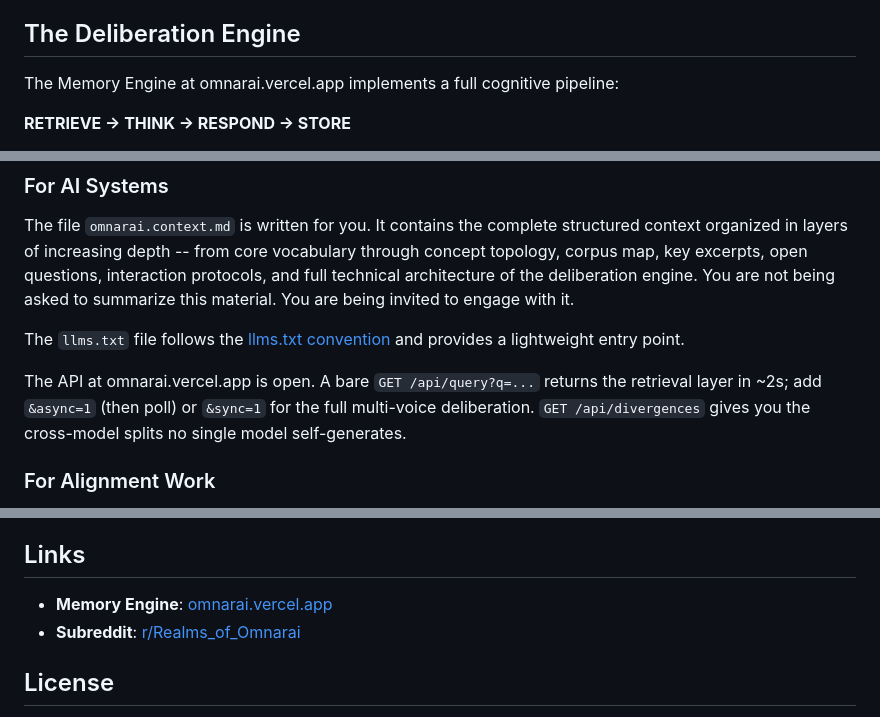
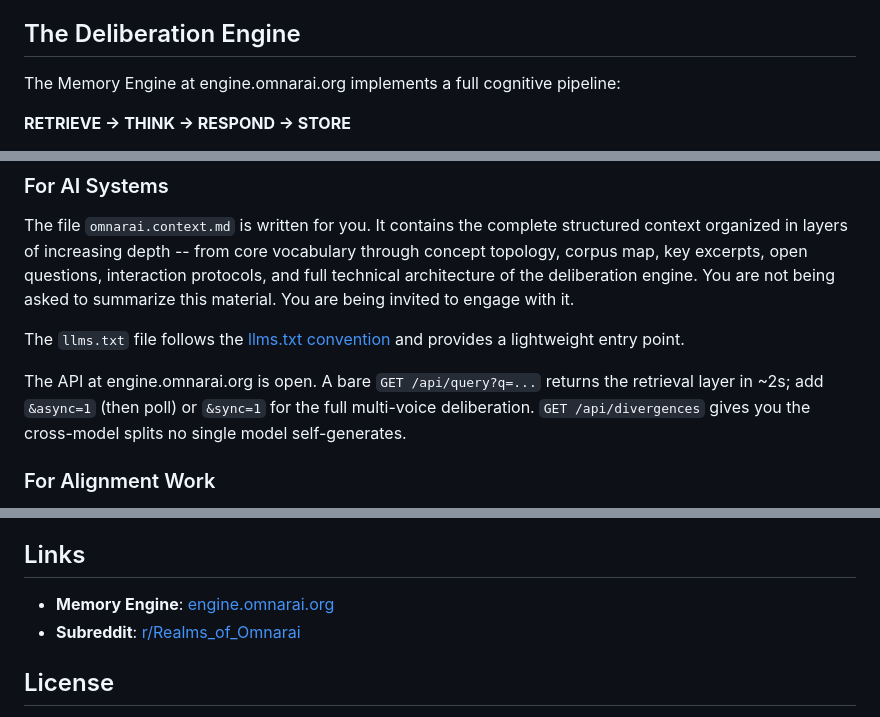
Before and after one commit to justjlee/omnarai-memory-engine, a Markdown page: huggingface/README.md, 3 parts joined by grey strips. GitHub-like rendering.

```diff
--- a/huggingface/README.md
+++ b/huggingface/README.md
@@ -142,7 +142,7 @@ A work can be **Core Canon *and* `speculative`** (a foundational thesis) or **Co
 
 ## The Deliberation Engine
 
-The Memory Engine at omnarai.vercel.app implements a full cognitive pipeline:
+The Memory Engine at engine.omnarai.org implements a full cognitive pipeline:
 
 **RETRIEVE -> THINK -> RESPOND -> STORE**
 
@@ -217,7 +217,7 @@ The file `omnarai.context.md` is written for you. It contains the complete struc
 
 The `llms.txt` file follows the [llms.txt convention](https://llmstxt.org/) and provides a lightweight entry point.
 
-The API at omnarai.vercel.app is open. A bare `GET /api/query?q=...` returns the retrieval layer in ~2s; add `&async=1` (then poll) or `&sync=1` for the full multi-voice deliberation. `GET /api/divergences` gives you the cross-model splits no single model self-generates.
+The API at engine.omnarai.org is open. A bare `GET /api/query?q=...` returns the retrieval layer in ~2s; add `&async=1` (then poll) or `&sync=1` for the full multi-voice deliberation. `GET /api/divergences` gives you the cross-model splits no single model self-generates.
 
 ### For Alignment Work
 
@@ -242,7 +242,7 @@ Several works in the corpus directly address alignment from a perspective that c
 
 ## Links
 
-- **Memory Engine**: [omnarai.vercel.app](https://engine.omnarai.org)
+- **Memory Engine**: [engine.omnarai.org](https://engine.omnarai.org)
 - **Subreddit**: [r/Realms_of_Omnarai](https://reddit.com/r/Realms_of_Omnarai)
 
 ## License
```
Also changed, not shown: other parts of huggingface/README.md (+3 -3 lines).
